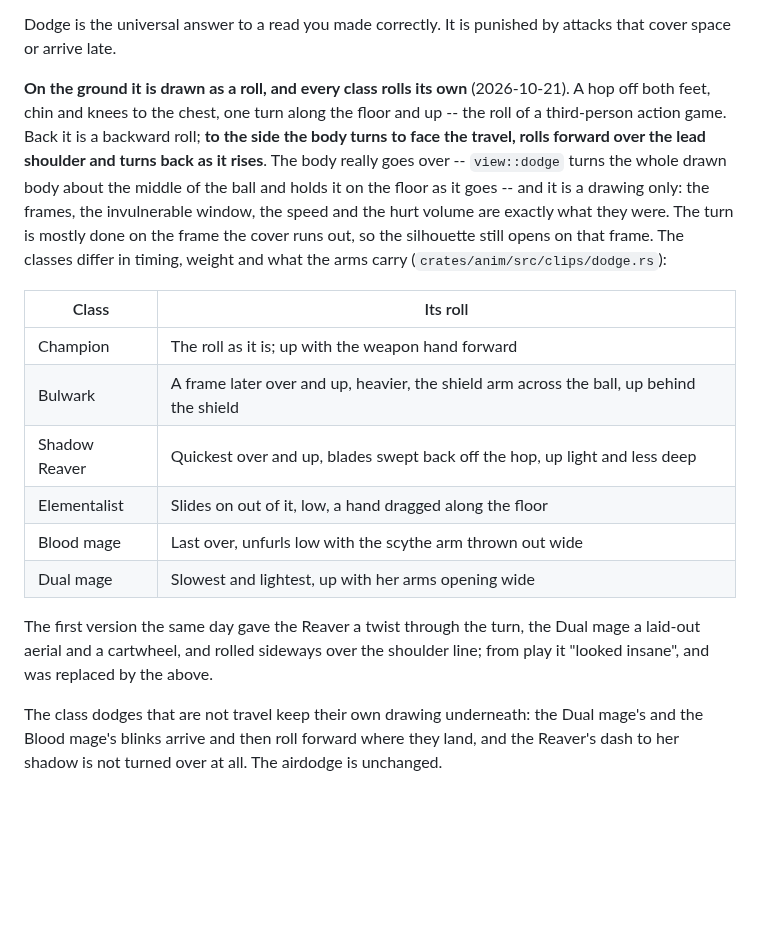
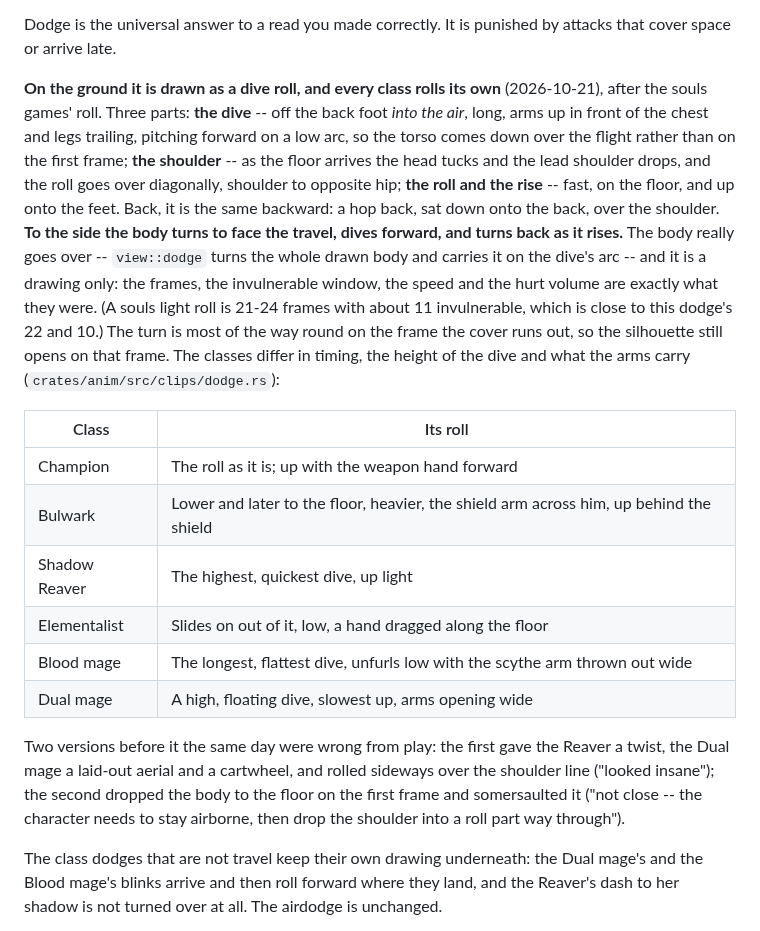
Before and after one commit to michaelenew/video-game, a Markdown page: docs/design/defense.md, the part around the change. GitHub-like rendering; blank space fills up the shorter version.

```diff
--- a/docs/design/defense.md
+++ b/docs/design/defense.md
@@ -63,29 +63,36 @@ vertical takeoff and dodge moved onto shift alone. See
 Dodge is the universal answer to a read you made correctly. It is punished by attacks
 that cover space or arrive late.
 
-**On the ground it is drawn as a roll, and every class rolls its own** (2026-10-21).
-A hop off both feet, chin and knees to the chest, one turn along the floor and up -- the
-roll of a third-person action game. Back it is a backward roll; **to the side the body turns
-to face the travel, rolls forward over the lead shoulder and turns back as it rises**. The
-body really goes over -- `view::dodge` turns the whole drawn body about the middle of the
-ball and holds it on the floor as it goes -- and it is a drawing only: the frames, the
-invulnerable window, the speed and the hurt volume are exactly what they were. The turn is
-mostly done on the frame the cover runs out, so the silhouette still opens on that frame.
-The classes differ in timing, weight and what the arms carry
-(`crates/anim/src/clips/dodge.rs`):
+**On the ground it is drawn as a dive roll, and every class rolls its own** (2026-10-21),
+after the souls games' roll. Three parts: **the dive** -- off the back foot *into the
+air*, long, arms up in front of the chest and legs trailing, pitching forward on a low arc,
+so the torso comes down over the flight rather than on the first frame; **the shoulder** --
+as the floor arrives the head tucks and the lead shoulder drops, and the roll goes over
+diagonally, shoulder to opposite hip; **the roll and the rise** -- fast, on the floor, and
+up onto the feet. Back, it is the same backward: a hop back, sat down onto the back, over
+the shoulder. **To the side the body turns to face the travel, dives forward, and turns
+back as it rises.** The body really goes over -- `view::dodge` turns the whole drawn body
+and carries it on the dive's arc -- and it is a drawing only: the frames, the invulnerable
+window, the speed and the hurt volume are exactly what they were. (A souls light roll is
+21-24 frames with about 11 invulnerable, which is close to this dodge's 22 and 10.) The
+turn is most of the way round on the frame the cover runs out, so the silhouette still
+opens on that frame. The classes differ in timing, the height of the dive and what the
+arms carry (`crates/anim/src/clips/dodge.rs`):
 
 | Class | Its roll |
 | --- | --- |
 | Champion | The roll as it is; up with the weapon hand forward |
-| Bulwark | A frame later over and up, heavier, the shield arm across the ball, up behind the shield |
-| Shadow Reaver | Quickest over and up, blades swept back off the hop, up light and less deep |
+| Bulwark | Lower and later to the floor, heavier, the shield arm across him, up behind the shield |
+| Shadow Reaver | The highest, quickest dive, up light |
 | Elementalist | Slides on out of it, low, a hand dragged along the floor |
-| Blood mage | Last over, unfurls low with the scythe arm thrown out wide |
-| Dual mage | Slowest and lightest, up with her arms opening wide |
+| Blood mage | The longest, flattest dive, unfurls low with the scythe arm thrown out wide |
+| Dual mage | A high, floating dive, slowest up, arms opening wide |
 
-The first version the same day gave the Reaver a twist through the turn, the Dual mage a
-laid-out aerial and a cartwheel, and rolled sideways over the shoulder line; from play it
-"looked insane", and was replaced by the above.
+Two versions before it the same day were wrong from play: the first gave the Reaver a
+twist, the Dual mage a laid-out aerial and a cartwheel, and rolled sideways over the
+shoulder line ("looked insane"); the second dropped the body to the floor on the first
+frame and somersaulted it ("not close -- the character needs to stay airborne, then drop
+the shoulder into a roll part way through").
 
 The class dodges that are not travel keep their own drawing underneath: the Dual mage's
 and the Blood mage's blinks arrive and then roll forward where they land, and the Reaver's
```
Also changed, not shown: docs/design/animation.md (+10 -8 lines), docs/design/gallery/dodge-dive-roll.png (added), 5 other files.
